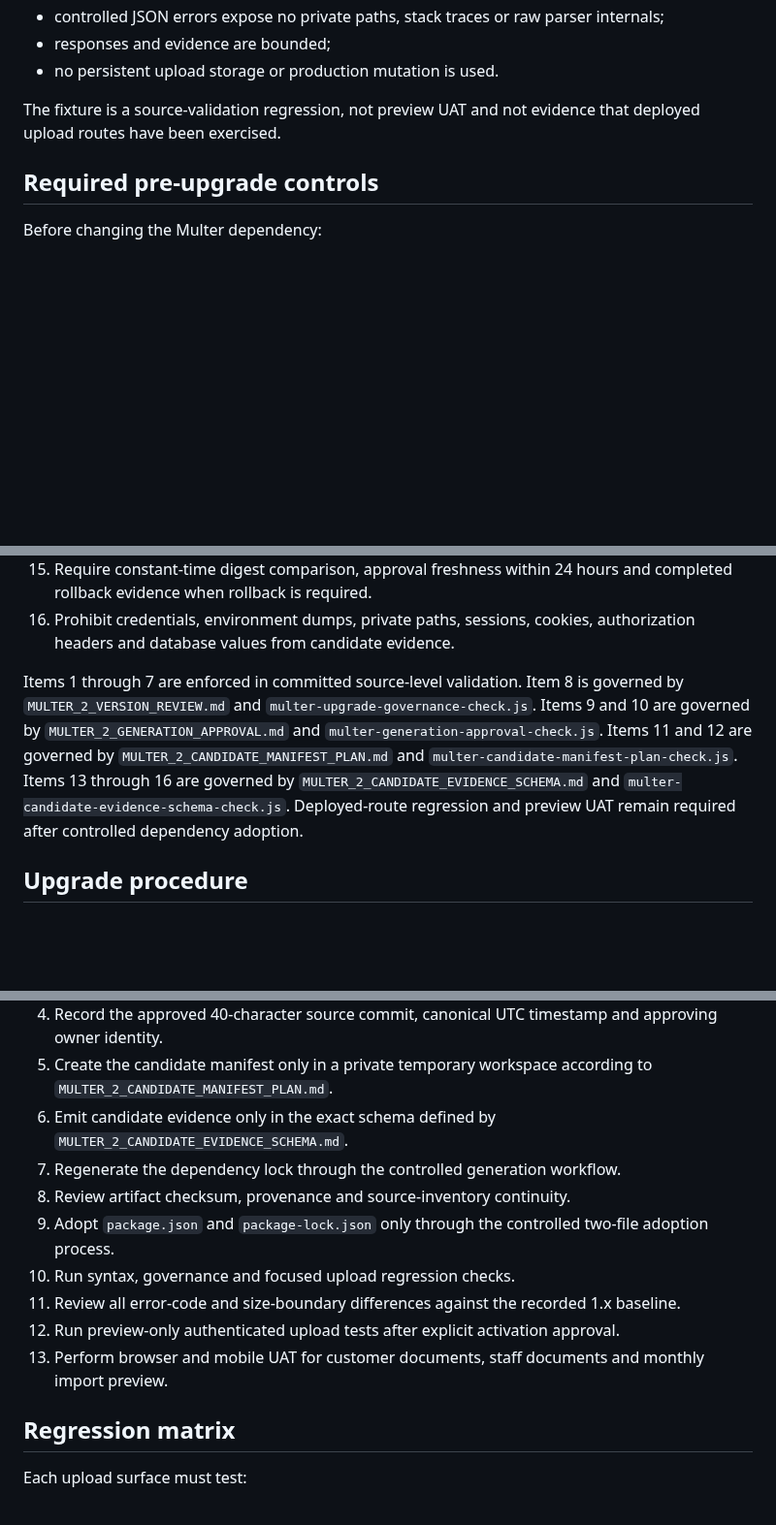
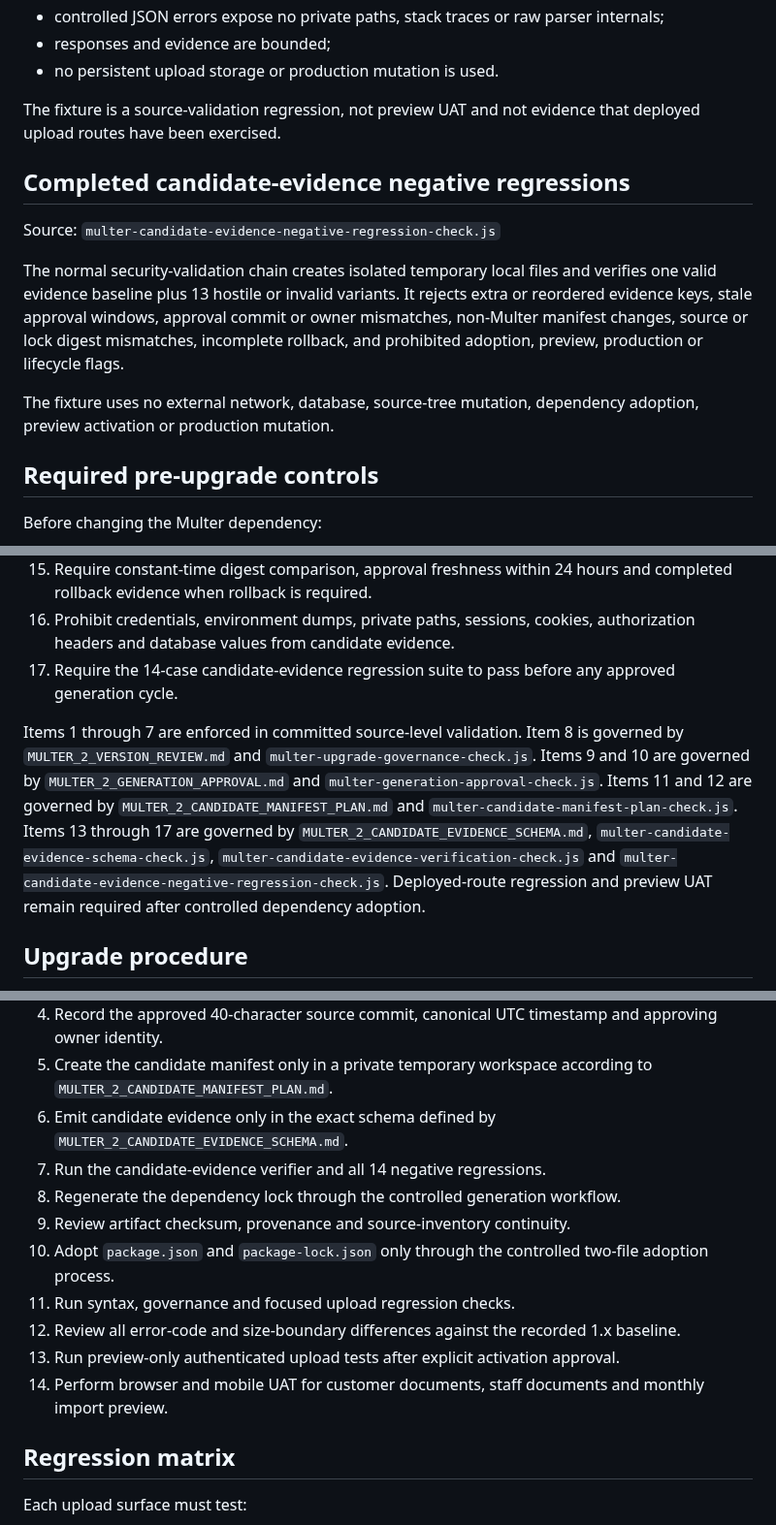
Before and after one commit to SjlerAi/talk2me, a Markdown page: os2-preview/MULTER_2_UPGRADE_RUNBOOK.md, 3 parts joined by grey strips. Shown at 97% size. GitHub-like rendering; blank space fills up the shorter version.

Commit message:
Record hostile Multer candidate evidence regressions

```diff
--- a/os2-preview/MULTER_2_UPGRADE_RUNBOOK.md
+++ b/os2-preview/MULTER_2_UPGRADE_RUNBOOK.md
@@ -88,6 +88,14 @@ The fixture verifies:
 
 The fixture is a source-validation regression, not preview UAT and not evidence that deployed upload routes have been exercised.
 
+## Completed candidate-evidence negative regressions
+
+Source: `multer-candidate-evidence-negative-regression-check.js`
+
+The normal security-validation chain creates isolated temporary local files and verifies one valid evidence baseline plus 13 hostile or invalid variants. It rejects extra or reordered evidence keys, stale approval windows, approval commit or owner mismatches, non-Multer manifest changes, source or lock digest mismatches, incomplete rollback, and prohibited adoption, preview, production or lifecycle flags.
+
+The fixture uses no external network, database, source-tree mutation, dependency adoption, preview activation or production mutation.
+
 ## Required pre-upgrade controls
 
 Before changing the Multer dependency:
@@ -108,8 +116,9 @@ Before changing the Multer dependency:
 14. Bind source manifest, candidate manifest, candidate lock and protected source inventory with SHA-256 digests.
 15. Require constant-time digest comparison, approval freshness within 24 hours and completed rollback evidence when rollback is required.
 16. Prohibit credentials, environment dumps, private paths, sessions, cookies, authorization headers and database values from candidate evidence.
+17. Require the 14-case candidate-evidence regression suite to pass before any approved generation cycle.
 
-Items 1 through 7 are enforced in committed source-level validation. Item 8 is governed by `MULTER_2_VERSION_REVIEW.md` and `multer-upgrade-governance-check.js`. Items 9 and 10 are governed by `MULTER_2_GENERATION_APPROVAL.md` and `multer-generation-approval-check.js`. Items 11 and 12 are governed by `MULTER_2_CANDIDATE_MANIFEST_PLAN.md` and `multer-candidate-manifest-plan-check.js`. Items 13 through 16 are governed by `MULTER_2_CANDIDATE_EVIDENCE_SCHEMA.md` and `multer-candidate-evidence-schema-check.js`. Deployed-route regression and preview UAT remain required after controlled dependency adoption.
+Items 1 through 7 are enforced in committed source-level validation. Item 8 is governed by `MULTER_2_VERSION_REVIEW.md` and `multer-upgrade-governance-check.js`. Items 9 and 10 are governed by `MULTER_2_GENERATION_APPROVAL.md` and `multer-generation-approval-check.js`. Items 11 and 12 are governed by `MULTER_2_CANDIDATE_MANIFEST_PLAN.md` and `multer-candidate-manifest-plan-check.js`. Items 13 through 17 are governed by `MULTER_2_CANDIDATE_EVIDENCE_SCHEMA.md`, `multer-candidate-evidence-schema-check.js`, `multer-candidate-evidence-verification-check.js` and `multer-candidate-evidence-negative-regression-check.js`. Deployed-route regression and preview UAT remain required after controlled dependency adoption.
 
 ## Upgrade procedure
 
@@ -119,13 +128,14 @@ Items 1 through 7 are enforced in committed source-level validation. Item 8 is g
 4. Record the approved 40-character source commit, canonical UTC timestamp and approving owner identity.
 5. Create the candidate manifest only in a private temporary workspace according to `MULTER_2_CANDIDATE_MANIFEST_PLAN.md`.
 6. Emit candidate evidence only in the exact schema defined by `MULTER_2_CANDIDATE_EVIDENCE_SCHEMA.md`.
-7. Regenerate the dependency lock through the controlled generation workflow.
-8. Review artifact checksum, provenance and source-inventory continuity.
-9. Adopt `package.json` and `package-lock.json` only through the controlled two-file adoption process.
-10. Run syntax, governance and focused upload regression checks.
-11. Review all error-code and size-boundary differences against the recorded 1.x baseline.
-12. Run preview-only authenticated upload tests after explicit activation approval.
-13. Perform browser and mobile UAT for customer documents, staff documents and monthly import preview.
+7. Run the candidate-evidence verifier and all 14 negative regressions.
+8. Regenerate the dependency lock through the controlled generation workflow.
+9. Review artifact checksum, provenance and source-inventory continuity.
+10. Adopt `package.json` and `package-lock.json` only through the controlled two-file adoption process.
+11. Run syntax, governance and focused upload regression checks.
+12. Review all error-code and size-boundary differences against the recorded 1.x baseline.
+13. Run preview-only authenticated upload tests after explicit activation approval.
+14. Perform browser and mobile UAT for customer documents, staff documents and monthly import preview.
 
 ## Regression matrix
 
```
Also changed, not shown: other parts of os2-preview/MULTER_2_UPGRADE_RUNBOOK.md (+1 -0 lines).
